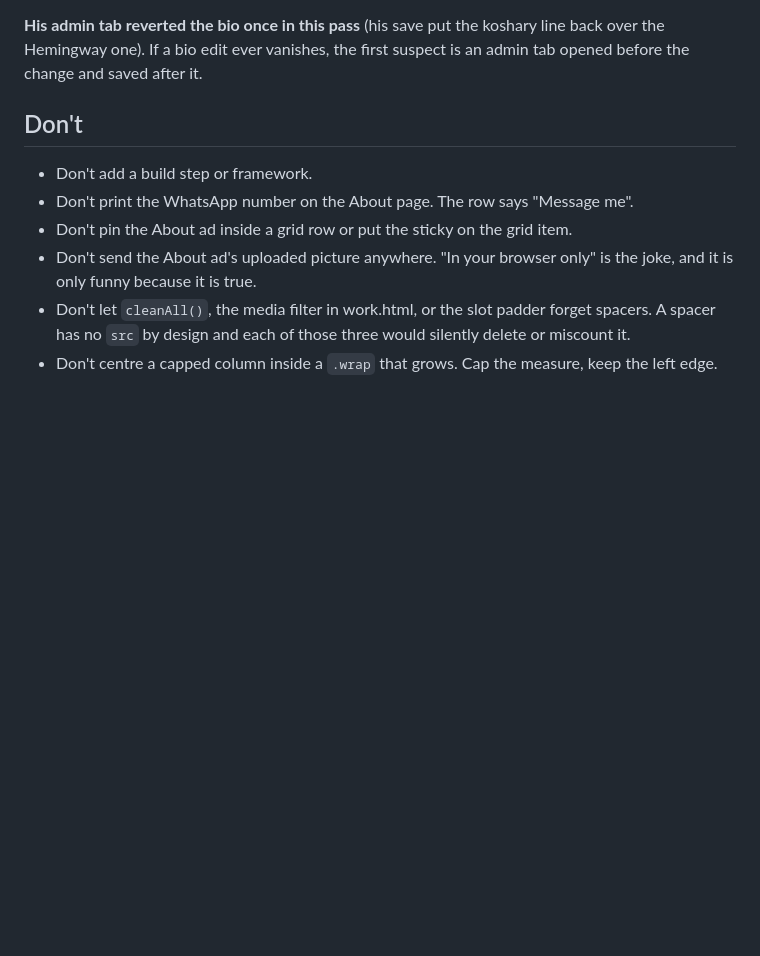
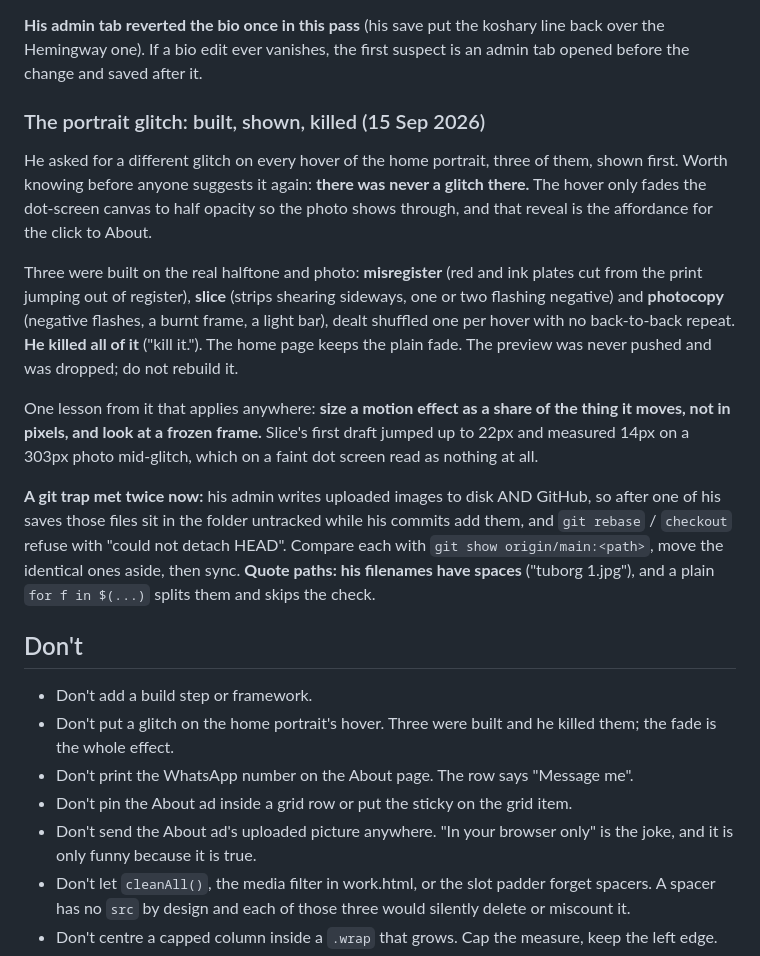
Before and after one commit to m22essam-ops/Portfolio, a Markdown page: CLAUDE.md, the part around the change. GitHub-like rendering; blank space fills up the shorter version.

Commit message:
The portrait glitch was killed; recorded so it is not rebuilt
He asked for a different glitch on each hover of the home portrait. Three
were built on the real halftone and shown (misregister, slice, photocopy,
dealt one per hover), and he killed them. The home page keeps its plain
fade, which was all the hover ever did. The preview was never pushed and
is dropped.

Also recorded: after his admin uploads, the images sit untracked on disk
while his commits add them, which blocks a rebase; and his filenames have
spaces, so any loop over paths has to quote them.

Co-Authored-By: Claude Opus 5 <noreply@anthropic.com>

```diff
--- a/CLAUDE.md
+++ b/CLAUDE.md
@@ -1895,9 +1895,38 @@ the short version of it. Its duplicate in `contact.links` is skipped by URL.
 line back over the Hemingway one). If a bio edit ever vanishes, the first
 suspect is an admin tab opened before the change and saved after it.
 
+### The portrait glitch: built, shown, killed (15 Sep 2026)
+
+He asked for a different glitch on every hover of the home portrait, three of
+them, shown first. Worth knowing before anyone suggests it again: **there was
+never a glitch there.** The hover only fades the dot-screen canvas to half
+opacity so the photo shows through, and that reveal is the affordance for the
+click to About.
+
+Three were built on the real halftone and photo: **misregister** (red and ink
+plates cut from the print jumping out of register), **slice** (strips shearing
+sideways, one or two flashing negative) and **photocopy** (negative flashes, a
+burnt frame, a light bar), dealt shuffled one per hover with no back-to-back
+repeat. **He killed all of it** ("kill it."). The home page keeps the plain
+fade. The preview was never pushed and was dropped; do not rebuild it.
+
+One lesson from it that applies anywhere: **size a motion effect as a share of
+the thing it moves, not in pixels, and look at a frozen frame.** Slice's
+first draft jumped up to 22px and measured 14px on a 303px photo mid-glitch,
+which on a faint dot screen read as nothing at all.
+
+**A git trap met twice now:** his admin writes uploaded images to disk AND
+GitHub, so after one of his saves those files sit in the folder untracked
+while his commits add them, and `git rebase` / `checkout` refuse with "could not
+detach HEAD". Compare each with `git show origin/main:<path>`, move the
+identical ones aside, then sync. **Quote paths: his filenames have spaces**
+("tuborg 1.jpg"), and a plain `for f in $(...)` splits them and skips the check.
+
 ## Don't
 
 - Don't add a build step or framework.
+- Don't put a glitch on the home portrait's hover. Three were built and he
+  killed them; the fade is the whole effect.
 - Don't print the WhatsApp number on the About page. The row says "Message me".
 - Don't pin the About ad inside a grid row or put the sticky on the grid item.
 - Don't send the About ad's uploaded picture anywhere. "In your browser only" is
```
